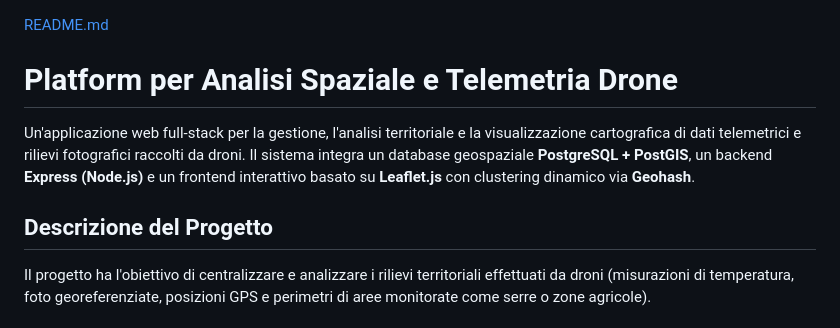
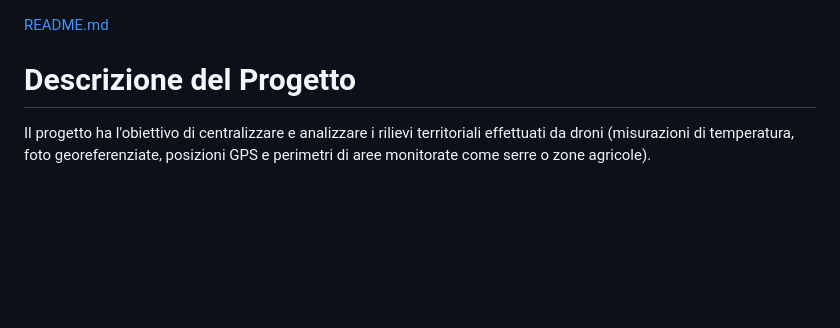
Before and after one commit to florio04/progetto-drone, a Markdown page: README.md, the part around the change. Drawn GitHub-style; blank space fills up the shorter version.

```diff
--- a/README.md
+++ b/README.md
@@ -1,9 +1,5 @@
 [README.md](https://github.com/user-attachments/files/30795408/README.md)
-# Platform per Analisi Spaziale e Telemetria Drone
-
-Un'applicazione web full-stack per la gestione, l'analisi territoriale e la visualizzazione cartografica di dati telemetrici e rilievi fotografici raccolti da droni. Il sistema integra un database geospaziale **PostgreSQL + PostGIS**, un backend **Express (Node.js)** e un frontend interattivo basato su **Leaflet.js** con clustering dinamico via **Geohash**.
-
-## Descrizione del Progetto
+# Descrizione del Progetto
 
 Il progetto ha l'obiettivo di centralizzare e analizzare i rilievi territoriali effettuati da droni (misurazioni di temperatura, foto georeferenziate, posizioni GPS e perimetri di aree monitorate come serre o zone agricole).
 
```
